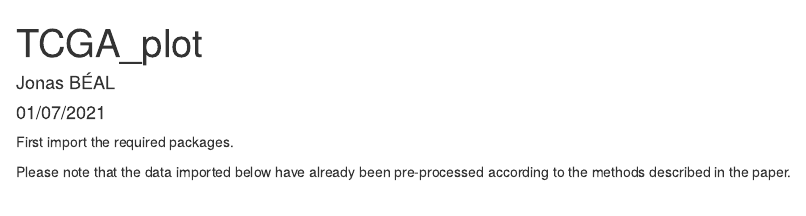
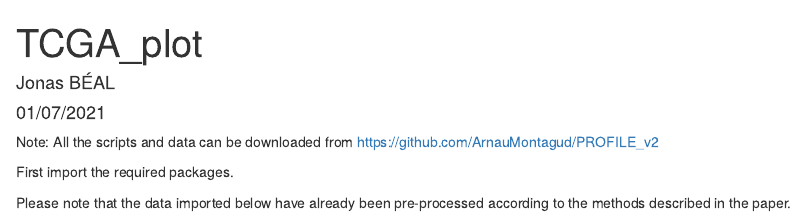
Before and after one commit to ArnauMontagud/PROFILE_v2, an R Markdown document (Analysis of TCGA patients' simulations/TCGA_plot.Rmd): the page in a window 1100 px wide, from its top. Rendered offline with R 4.5, knitr and Pandoc, with nearby package versions; some code elsewhere in the file could not run offline.

```diff
--- a/Analysis of TCGA patients' simulations/TCGA_plot.Rmd
+++ b/Analysis of TCGA patients' simulations/TCGA_plot.Rmd
@@ -4,6 +4,8 @@
 date: "01/07/2021"
 output: html_document
 ---
+
+Note: All the scripts and data can be downloaded from https://github.com/ArnauMontagud/PROFILE_v2
 
 First import the required packages.
 
```
Also changed, not shown: Analysis of drug sensitivities across cell lines/CL_plot.Rmd (+1 -0 lines), Analysis of experimental validation/drug_assays.R (+2 -0 lines), Gradient inhibition of nodes/data_analysis.R (+2 -0 lines), README.md.
